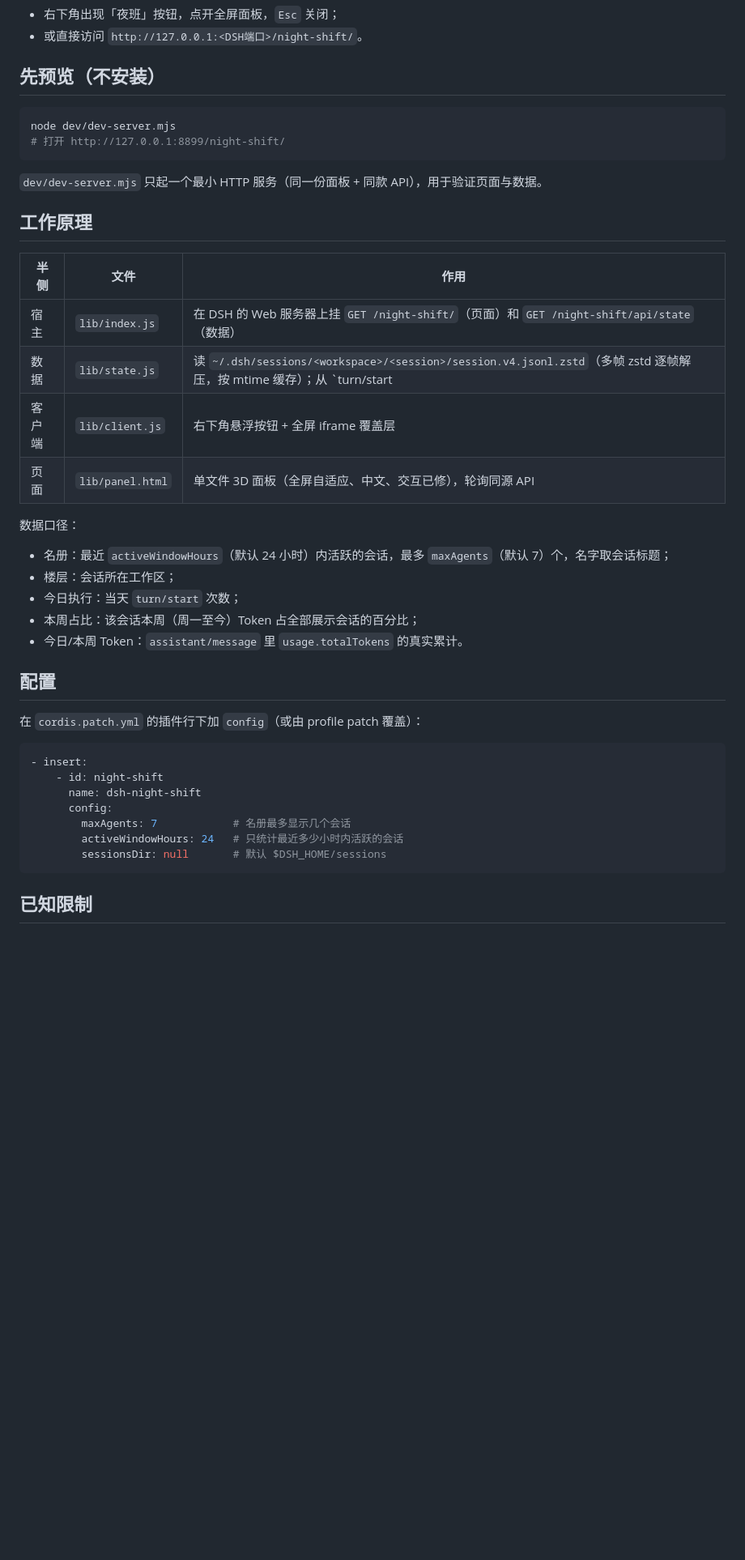
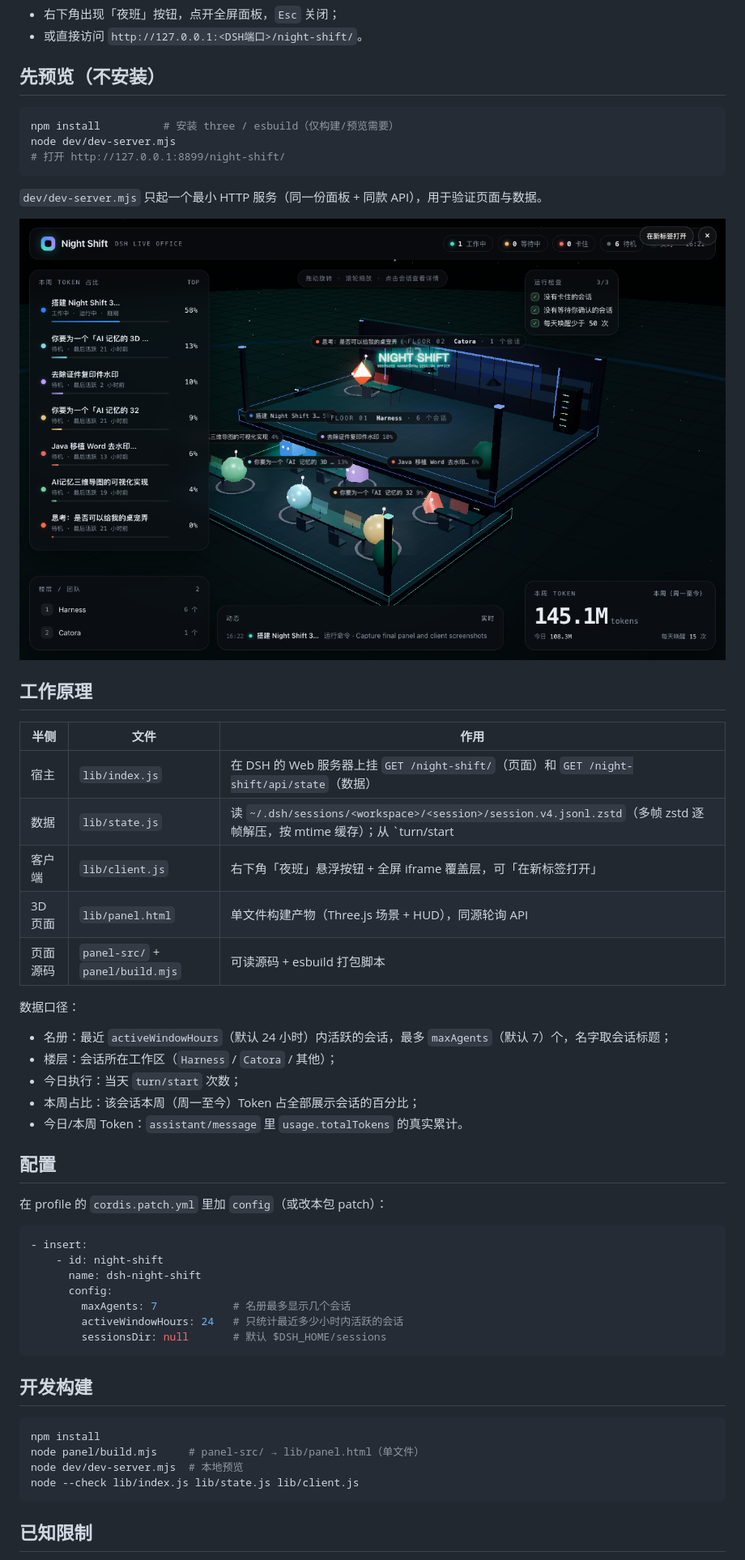
Before and after one commit to mayc0202/dsh-agent-office, a Markdown page: README.md, the part around one of its changes. Shown at 81% size. GitHub-like rendering; pictures changed too: screenshot-client.png; blank space fills up the shorter version.

````diff
--- a/README.md
+++ b/README.md
@@ -47,11 +48,14 @@ git clone https://github.com/mayc0202/dsh-night-shift
 ## 先预览（不安装）
 
 ```bash
+npm install          # 安装 three / esbuild（仅构建/预览需要）
 node dev/dev-server.mjs
 # 打开 http://127.0.0.1:8899/night-shift/
 ```
 
 `dev/dev-server.mjs` 只起一个最小 HTTP 服务（同一份面板 + 同款 API），用于验证页面与数据。
+
+![悬浮按钮 + 全屏面板](screenshot-client.png)
 
 ## 工作原理
 
@@ -59,20 +63,21 @@ node dev/dev-server.mjs
 | --- | --- | --- |
 | 宿主 | `lib/index.js` | 在 DSH 的 Web 服务器上挂 `GET /night-shift/`（页面）和 `GET /night-shift/api/state`（数据） |
 | 数据 | `lib/state.js` | 读 `~/.dsh/sessions/<workspace>/<session>/session.v4.jsonl.zstd`（多帧 zstd 逐帧解压，按 mtime 缓存）；从 `turn/start|end`、`tool/call`、`assistant/message.usage`、`approval/asked|decided`、`ask_user_question` 推导状态与用量 |
-| 客户端 | `lib/client.js` | 右下角悬浮按钮 + 全屏 iframe 覆盖层 |
-| 页面 | `lib/panel.html` | 单文件 3D 面板（全屏自适应、中文、交互已修），轮询同源 API |
+| 客户端 | `lib/client.js` | 右下角「夜班」悬浮按钮 + 全屏 iframe 覆盖层，可「在新标签打开」 |
+| 3D 页面 | `lib/panel.html` | 单文件构建产物（Three.js 场景 + HUD），同源轮询 API |
+| 页面源码 | `panel-src/` + `panel/build.mjs` | 可读源码 + esbuild 打包脚本 |
 
 数据口径：
 
 - 名册：最近 `activeWindowHours`（默认 24 小时）内活跃的会话，最多 `maxAgents`（默认 7）个，名字取会话标题；
-- 楼层：会话所在工作区；
+- 楼层：会话所在工作区（`Harness` / `Catora` / 其他）；
 - 今日执行：当天 `turn/start` 次数；
 - 本周占比：该会话本周（周一至今）Token 占全部展示会话的百分比；
 - 今日/本周 Token：`assistant/message` 里 `usage.totalTokens` 的真实累计。
 
 ## 配置
 
-在 `cordis.patch.yml` 的插件行下加 `config`（或由 profile patch 覆盖）：
+在 profile 的 `cordis.patch.yml` 里加 `config`（或改本包 patch）：
 
 ```yaml
 - insert:
@@ -84,5 +89,14 @@ node dev/dev-server.mjs
         sessionsDir: null       # 默认 $DSH_HOME/sessions
 ```
 
+## 开发构建
+
+```bash
+npm install
+node panel/build.mjs     # panel-src/ → lib/panel.html（单文件）
+node dev/dev-server.mjs  # 本地预览
+node --check lib/index.js lib/state.js lib/client.js
+```
+
 ## 已知限制
 
````
Also changed, not shown: other parts of README.md (+16 -22 lines), screenshot.png, 8 other files.
